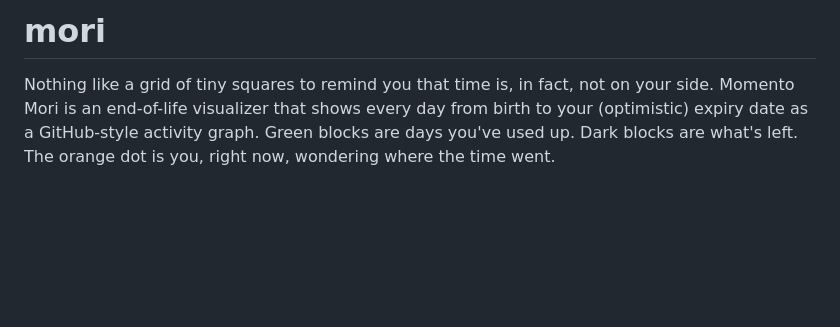
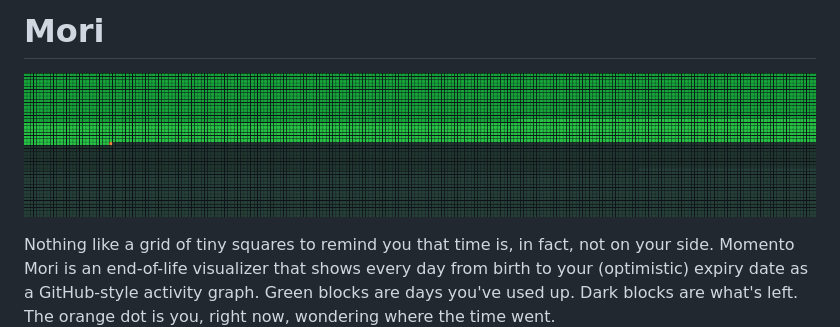
Before and after one commit to joduplessis/mori, a Markdown page: README.md, the part around the change. Drawn GitHub-style; pictures changed too: github.png (added); blank space fills up the shorter version.

Commit message:
add image

```diff
--- a/README.md
+++ b/README.md
@@ -1,4 +1,6 @@
-# mori
+# Mori
+
+![Mori](github.png)
 
 Nothing like a grid of tiny squares to remind you that time is, in fact, not on your side. Momento Mori is an end-of-life visualizer that shows every day from birth to your (optimistic) expiry date as a GitHub-style activity graph. Green blocks are days you've used up. Dark blocks are what's left. The orange dot is you, right now, wondering where the time went.
 
```
